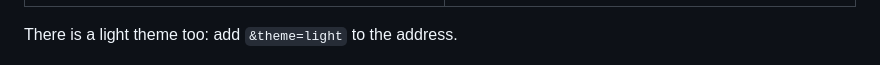
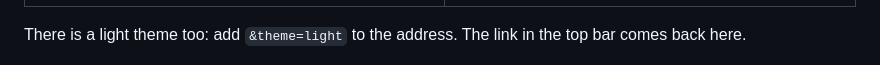
Before and after one commit to urbanmorph/inference-vitals, a Markdown page: README.md, the part around one of its changes. GitHub-like rendering.

```diff
--- a/README.md
+++ b/README.md
@@ -59,7 +64,7 @@ Below that, four sections stay folded until you open them:
 | --- | --- |
 | ![Model memory against the GPU limit](docs/screenshots/memory.png) | ![GPU, CPU, Neural Engine and whole-Mac power](docs/screenshots/power.png) |
 
-There is a light theme too: add `&theme=light` to the address.
+There is a light theme too: add `&theme=light` to the address. The link in the top bar comes back here.
 
 ![The same view in the light theme](docs/screenshots/at-a-glance-light.png)
 
```
Also changed, not shown: other parts of README.md (+6 -1 lines), docs/brand/social-preview.png (added), 5 other files.
